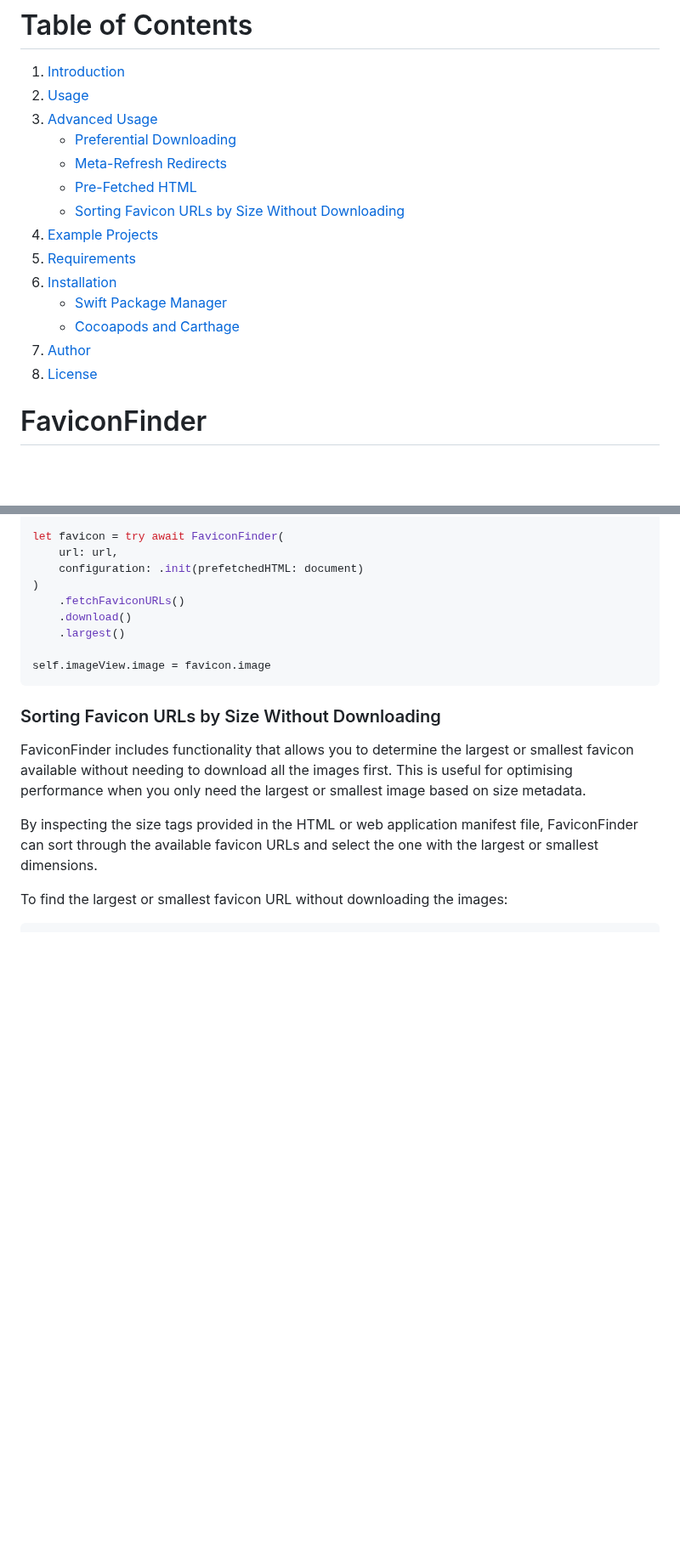
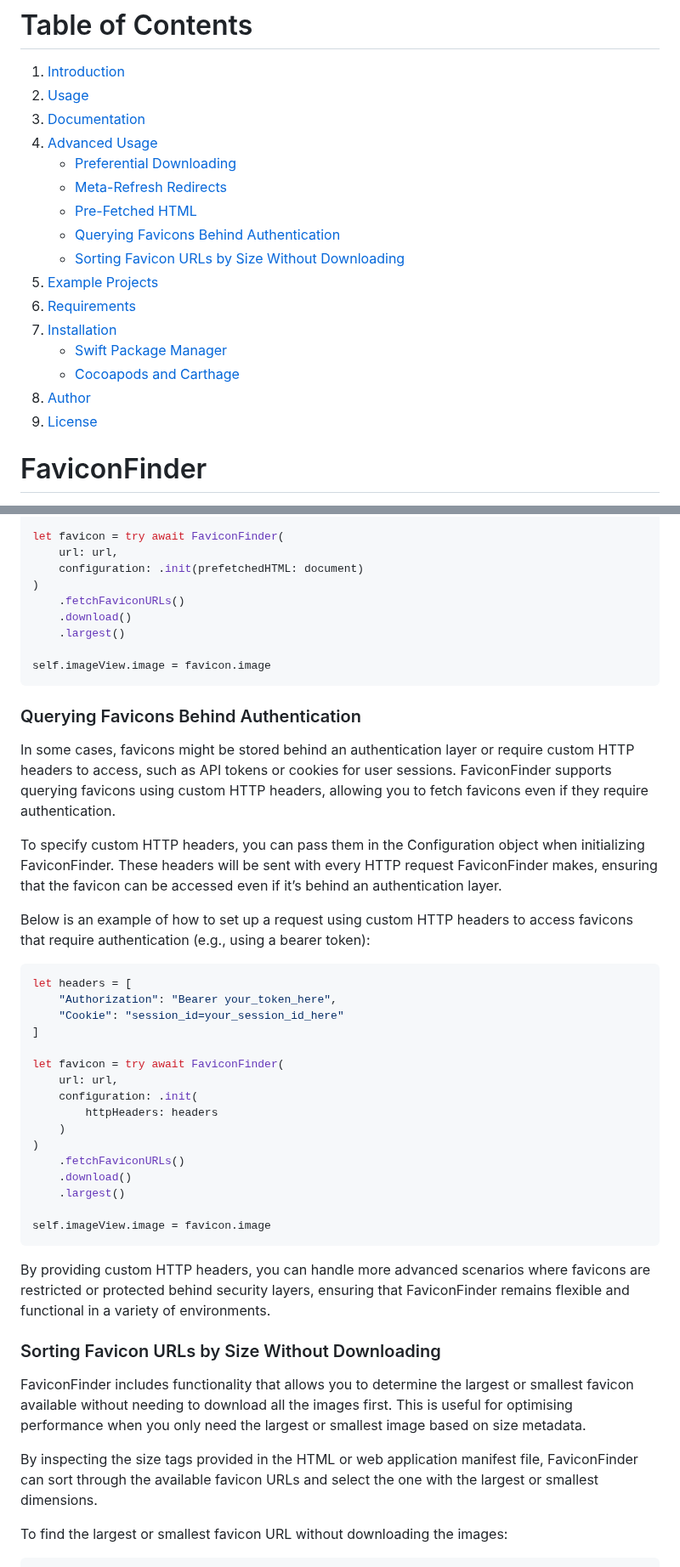
Before and after one commit to will-lumley/FaviconFinder, a Markdown page: README.md, 2 parts joined by grey strips. Shown at 85% size. Drawn GitHub-style; blank space fills up the shorter version.

````diff
--- a/README.md
+++ b/README.md
@@ -4,18 +4,20 @@
 
 1. [Introduction](#faviconfinder)
 2. [Usage](#usage)
-3. [Advanced Usage](#advanced-usage--configuration)
+3. [Documentation](#documentation)
+4. [Advanced Usage](#advanced-usage--configuration)
    - [Preferential Downloading](#preferential-downloading)
    - [Meta-Refresh Redirects](#meta-refresh-redirects)
    - [Pre-Fetched HTML](#pre-fetched-html)
+   - [Querying Favicons Behind Authentication](#querying-favicons-behind-authentication)
    - [Sorting Favicon URLs by Size Without Downloading](#sorting-favicon-urls-by-size-without-downloading)
-4. [Example Projects](#example-projects)
-5. [Requirements](#requirements)
-6. [Installation](#installation)
+5. [Example Projects](#example-projects)
+6. [Requirements](#requirements)
+7. [Installation](#installation)
    - [Swift Package Manager](#swift-package-manager)
    - [Cocoapods and Carthage](#cocoapods-and-carthage)
-7. [Author](#author)
-8. [License](#license)
+8. [Author](#author)
+9. [License](#license)
 
 # FaviconFinder
 
@@ -209,6 +212,35 @@ let favicon = try await FaviconFinder(
 self.imageView.image = favicon.image
 ```
 
+### Querying Favicons Behind Authentication
+
+In some cases, favicons might be stored behind an authentication layer or require custom HTTP headers to access, such as API tokens or cookies for user sessions. FaviconFinder supports querying favicons using custom HTTP headers, allowing you to fetch favicons even if they require authentication.
+
+To specify custom HTTP headers, you can pass them in the Configuration object when initializing FaviconFinder. These headers will be sent with every HTTP request FaviconFinder makes, ensuring that the favicon can be accessed even if it’s behind an authentication layer.
+
+Below is an example of how to set up a request using custom HTTP headers to access favicons that require authentication (e.g., using a bearer token):
+
+```swift
+let headers = [
+    "Authorization": "Bearer your_token_here",
+    "Cookie": "session_id=your_session_id_here"
+]
+
+let favicon = try await FaviconFinder(
+    url: url,
+    configuration: .init(
+        httpHeaders: headers
+    )
+)
+    .fetchFaviconURLs()
+    .download()
+    .largest()
+
+self.imageView.image = favicon.image
+```
+
+By providing custom HTTP headers, you can handle more advanced scenarios where favicons are restricted or protected behind security layers, ensuring that FaviconFinder remains flexible and functional in a variety of environments.
+
 ### Sorting Favicon URLs by Size Without Downloading
 
 FaviconFinder includes functionality that allows you to determine the largest or smallest favicon available without needing to download all the images first. This is useful for optimising performance when you only need the largest or smallest image based on size metadata.
````
Also changed, not shown: other parts of README.md (+6 -5 lines).
